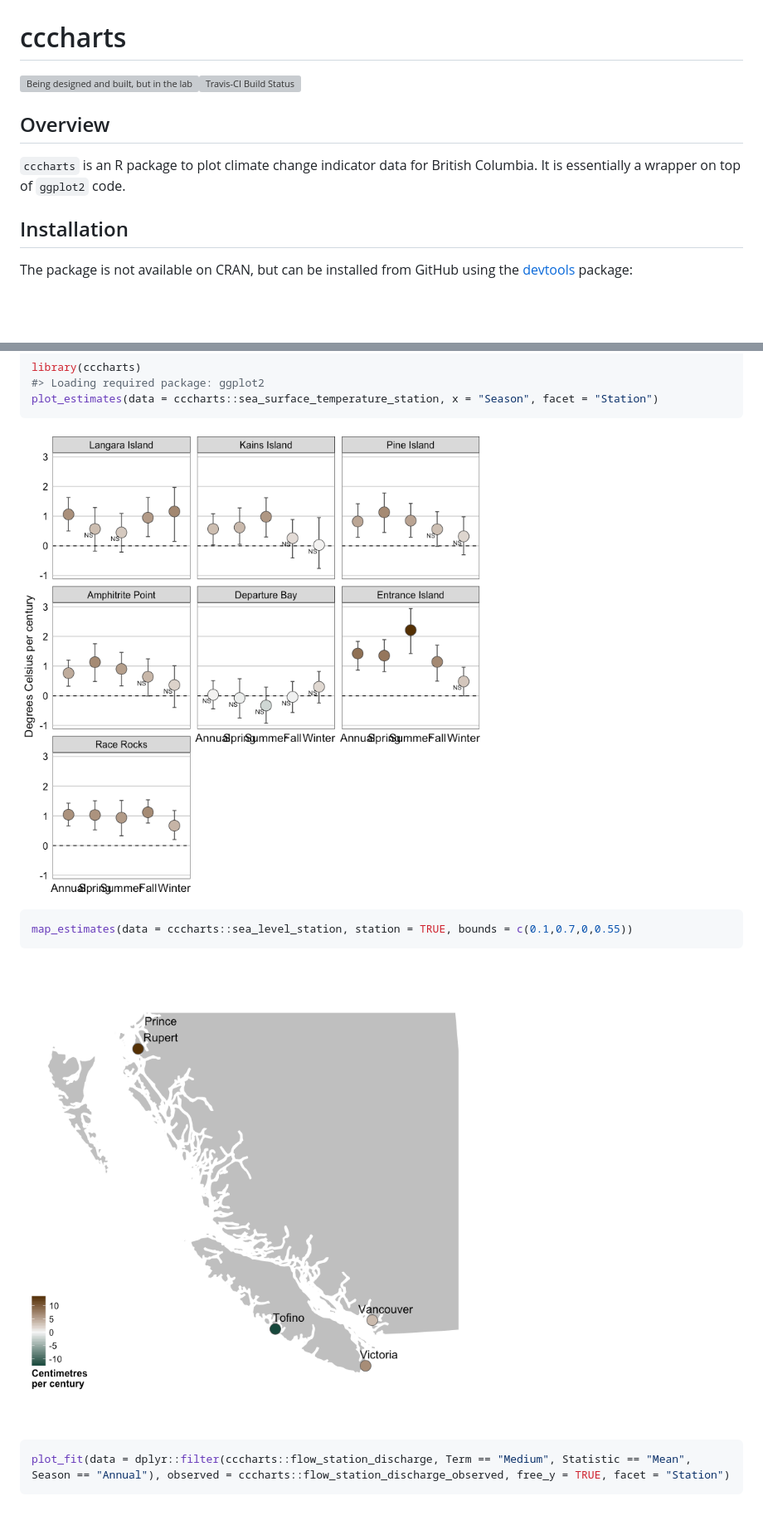
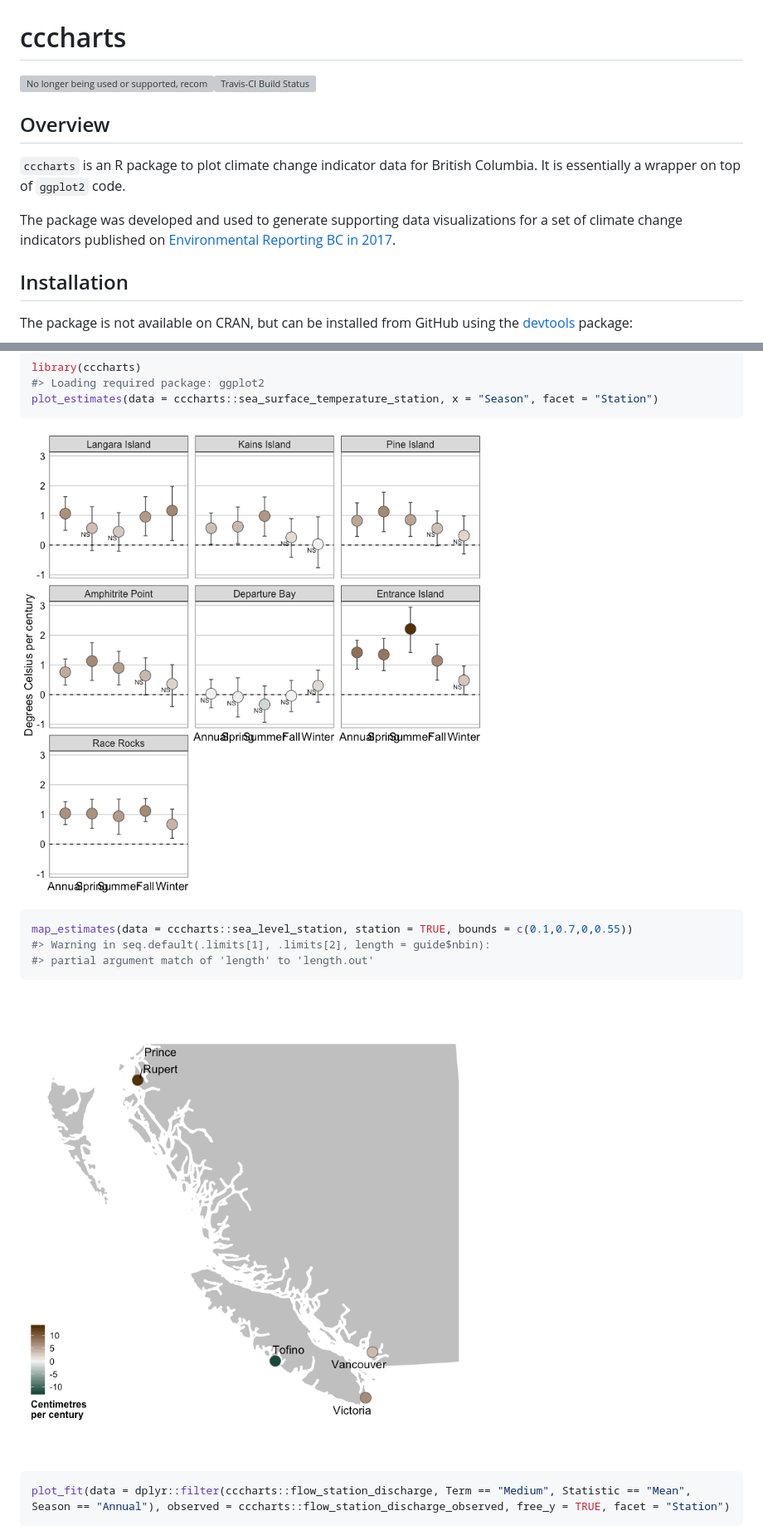
Before and after one commit to bcgov/cccharts, a Markdown page: README.md, 2 parts joined by grey strips. Shown: that part at 83% size. Drawn GitHub-style; pictures changed too: README-unnamed-chunk-2-1.png, README-unnamed-chunk-3-1.png; blank space fills up the shorter version; grey boxes are pictures that could not be loaded.

````diff
--- a/README.md
+++ b/README.md
@@ -3,12 +3,14 @@
 cccharts
 ========
 
-<a rel="Exploration" href="https://github.com/BCDevExchange/assets/blob/master/README.md"><img alt="Being designed and built, but in the lab. May change, disappear, or be buggy." style="border-width:0" src="https://assets.bcdevexchange.org/images/badges/exploration.svg" title="Being designed and built, but in the lab. May change, disappear, or be buggy." /></a>[![Travis-CI Build Status](https://travis-ci.org/bcgov/cccharts.svg?branch=master)](https://travis-ci.org/bcgov/cccharts)
+<a id="devex-badge" rel="Retired" href="https://github.com/BCDevExchange/assets/blob/master/README.md"><img alt="No longer being used or supported, recommend not using an alternative option." style="border-width:0" src="https://assets.bcdevexchange.org/images/badges/retired.svg" title="No longer being used or supported, recommend not using an alternative option." /></a>[![Travis-CI Build Status](https://travis-ci.org/bcgov/cccharts.svg?branch=master)](https://travis-ci.org/bcgov/cccharts)
 
 Overview
 --------
 
 `cccharts` is an R package to plot climate change indicator data for British Columbia. It is essentially a wrapper on top of `ggplot2` code.
+
+The package was developed and used to generate supporting data visualizations for a set of climate change indicators published on [Environmental Reporting BC in 2017](https://www2.gov.bc.ca/gov/content/environment/research-monitoring-reporting/reporting/environmental-reporting-bc/climate-change-indicators).
 
 Installation
 ------------
@@ -60,6 +62,8 @@ plot_estimates(data = cccharts::sea_surface_temperature_station, x = "Season", f
 
 ``` r
 map_estimates(data = cccharts::sea_level_station, station = TRUE, bounds = c(0.1,0.7,0,0.55))
+#> Warning in seq.default(.limits[1], .limits[2], length = guide$nbin):
+#> partial argument match of 'length' to 'length.out'
 ```
 
 ![](README-unnamed-chunk-3-1.png)
````
Also changed, not shown: README-unnamed-chunk-4-1.png, 1 other file.
